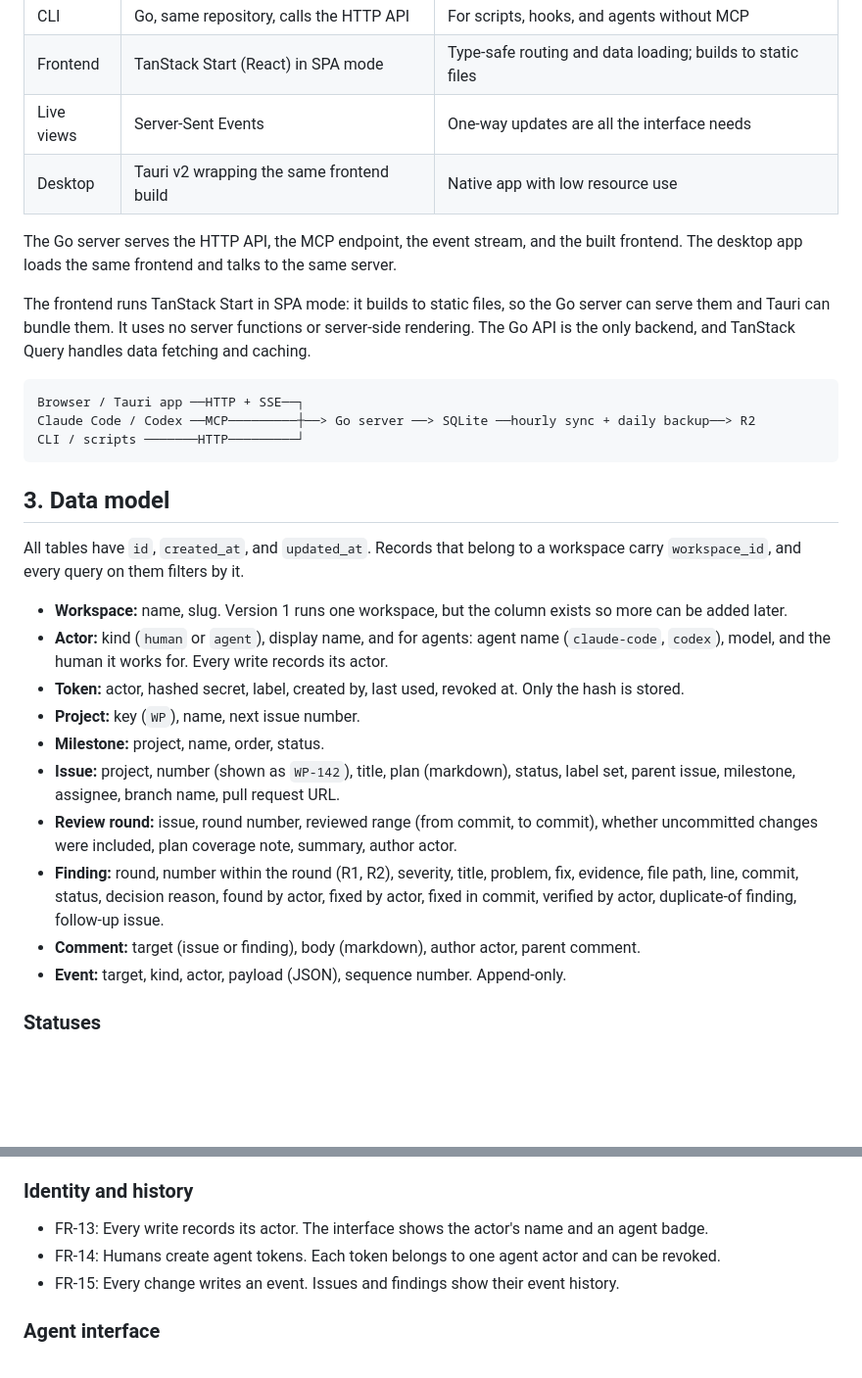
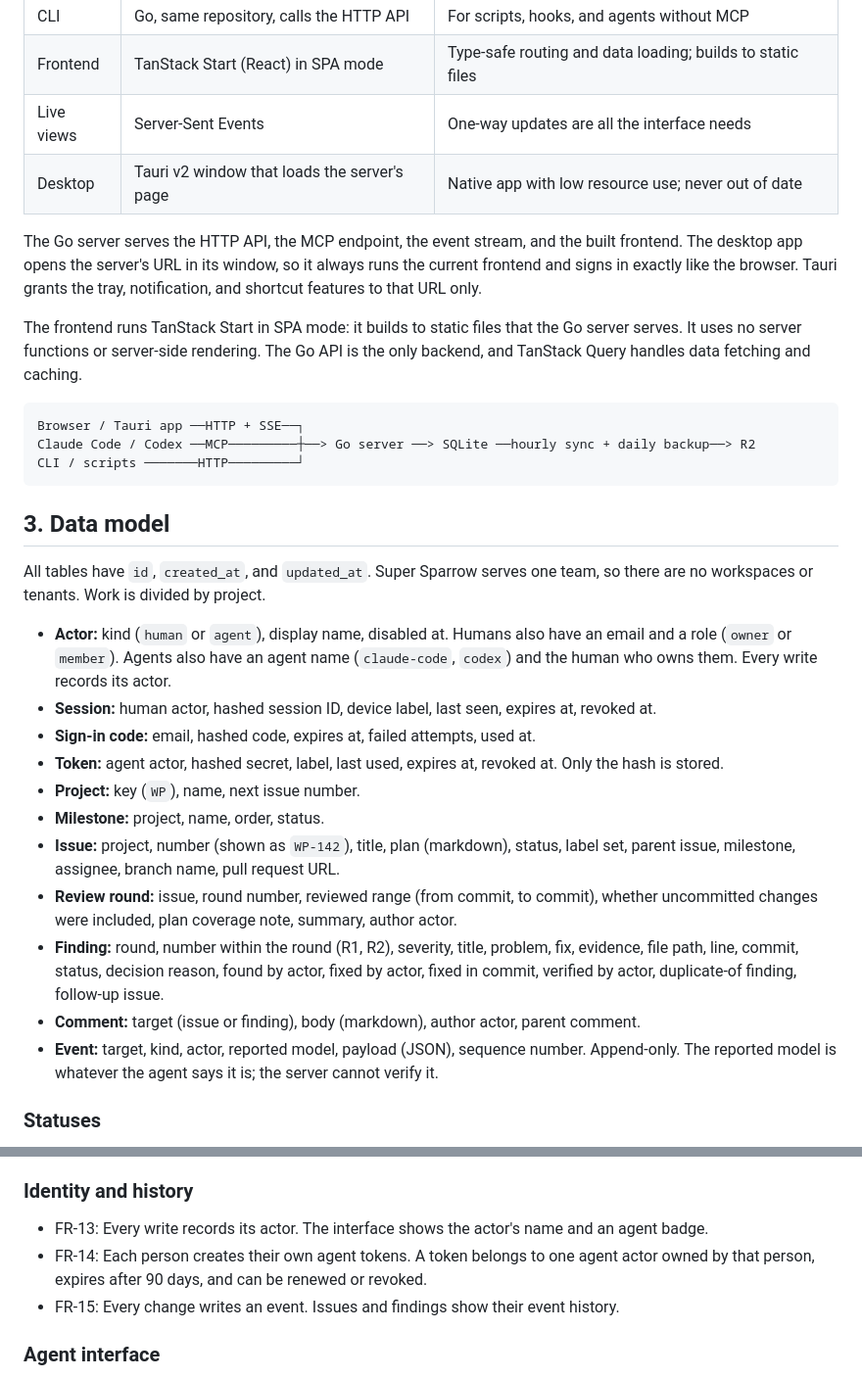
Before and after one commit to Shantodotdev/super-sparrow, a Markdown page: SRS.md, 2 parts joined by grey strips. Shown at 98% size. Rendered like a GitHub page; blank space fills up the shorter version.

````diff
--- a/SRS.md
+++ b/SRS.md
@@ -19,11 +19,11 @@ Out of scope for version 1: documents, secrets, CI/CD, cycles, estimates, roadma
 | CLI        | Go, same repository, calls the HTTP API        | For scripts, hooks, and agents without MCP                       |
 | Frontend   | TanStack Start (React) in SPA mode             | Type-safe routing and data loading; builds to static files       |
 | Live views | Server-Sent Events                             | One-way updates are all the interface needs                      |
-| Desktop    | Tauri v2 wrapping the same frontend build      | Native app with low resource use                                 |
+| Desktop    | Tauri v2 window that loads the server's page   | Native app with low resource use; never out of date              |
 
-The Go server serves the HTTP API, the MCP endpoint, the event stream, and the built frontend. The desktop app loads the same frontend and talks to the same server.
+The Go server serves the HTTP API, the MCP endpoint, the event stream, and the built frontend. The desktop app opens the server's URL in its window, so it always runs the current frontend and signs in exactly like the browser. Tauri grants the tray, notification, and shortcut features to that URL only.
 
-The frontend runs TanStack Start in SPA mode: it builds to static files, so the Go server can serve them and Tauri can bundle them. It uses no server functions or server-side rendering. The Go API is the only backend, and TanStack Query handles data fetching and caching.
+The frontend runs TanStack Start in SPA mode: it builds to static files that the Go server serves. It uses no server functions or server-side rendering. The Go API is the only backend, and TanStack Query handles data fetching and caching.
 
 ```
 Browser / Tauri app ──HTTP + SSE──┐
@@ -33,18 +33,19 @@ CLI / scripts ───────HTTP─────────┘
 
 ## 3. Data model
 
-All tables have `id`, `created_at`, and `updated_at`. Records that belong to a workspace carry `workspace_id`, and every query on them filters by it.
+All tables have `id`, `created_at`, and `updated_at`. Super Sparrow serves one team, so there are no workspaces or tenants. Work is divided by project.
 
-- **Workspace:** name, slug. Version 1 runs one workspace, but the column exists so more can be added later.
-- **Actor:** kind (`human` or `agent`), display name, and for agents: agent name (`claude-code`, `codex`), model, and the human it works for. Every write records its actor.
-- **Token:** actor, hashed secret, label, created by, last used, revoked at. Only the hash is stored.
+- **Actor:** kind (`human` or `agent`), display name, disabled at. Humans also have an email and a role (`owner` or `member`). Agents also have an agent name (`claude-code`, `codex`) and the human who owns them. Every write records its actor.
+- **Session:** human actor, hashed session ID, device label, last seen, expires at, revoked at.
+- **Sign-in code:** email, hashed code, expires at, failed attempts, used at.
+- **Token:** agent actor, hashed secret, label, last used, expires at, revoked at. Only the hash is stored.
 - **Project:** key (`WP`), name, next issue number.
 - **Milestone:** project, name, order, status.
 - **Issue:** project, number (shown as `WP-142`), title, plan (markdown), status, label set, parent issue, milestone, assignee, branch name, pull request URL.
 - **Review round:** issue, round number, reviewed range (from commit, to commit), whether uncommitted changes were included, plan coverage note, summary, author actor.
 - **Finding:** round, number within the round (R1, R2), severity, title, problem, fix, evidence, file path, line, commit, status, decision reason, found by actor, fixed by actor, fixed in commit, verified by actor, duplicate-of finding, follow-up issue.
 - **Comment:** target (issue or finding), body (markdown), author actor, parent comment.
-- **Event:** target, kind, actor, payload (JSON), sequence number. Append-only.
+- **Event:** target, kind, actor, reported model, payload (JSON), sequence number. Append-only. The reported model is whatever the agent says it is; the server cannot verify it.
 
 ### Statuses
 
@@ -75,7 +76,7 @@ All tables have `id`, `created_at`, and `updated_at`. Records that belong to a w
 ### Identity and history
 
 - FR-13: Every write records its actor. The interface shows the actor's name and an agent badge.
-- FR-14: Humans create agent tokens. Each token belongs to one agent actor and can be revoked.
+- FR-14: Each person creates their own agent tokens. A token belongs to one agent actor owned by that person, expires after 90 days, and can be renewed or revoked.
 - FR-15: Every change writes an event. Issues and findings show their event history.
 
 ### Agent interface
````
Also changed, not shown: other parts of SRS.md (+35 -6 lines), AGENTS.md (+5 -3 lines), PLAN.md (+23 -18 lines).
